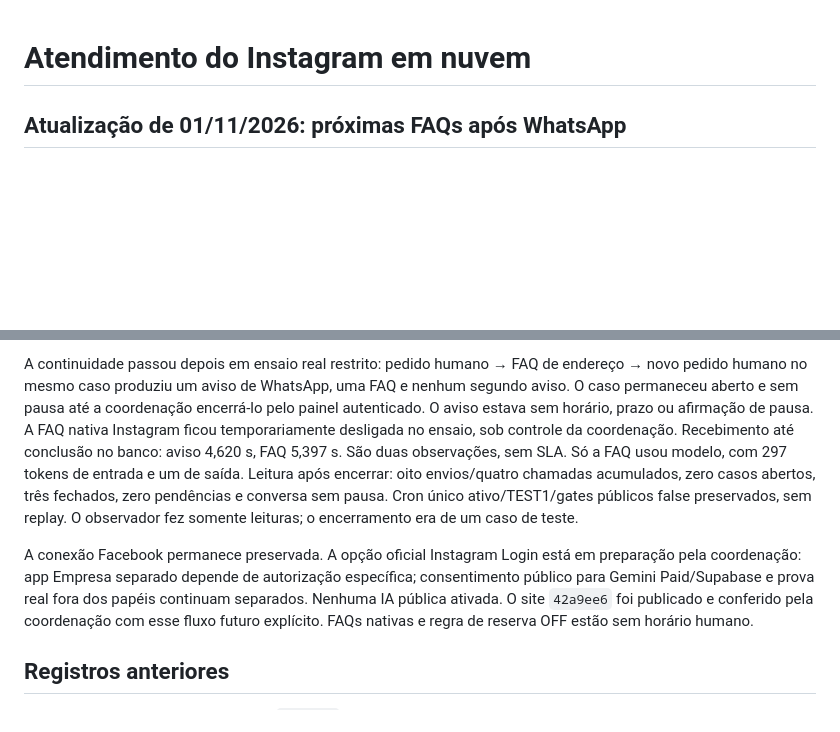
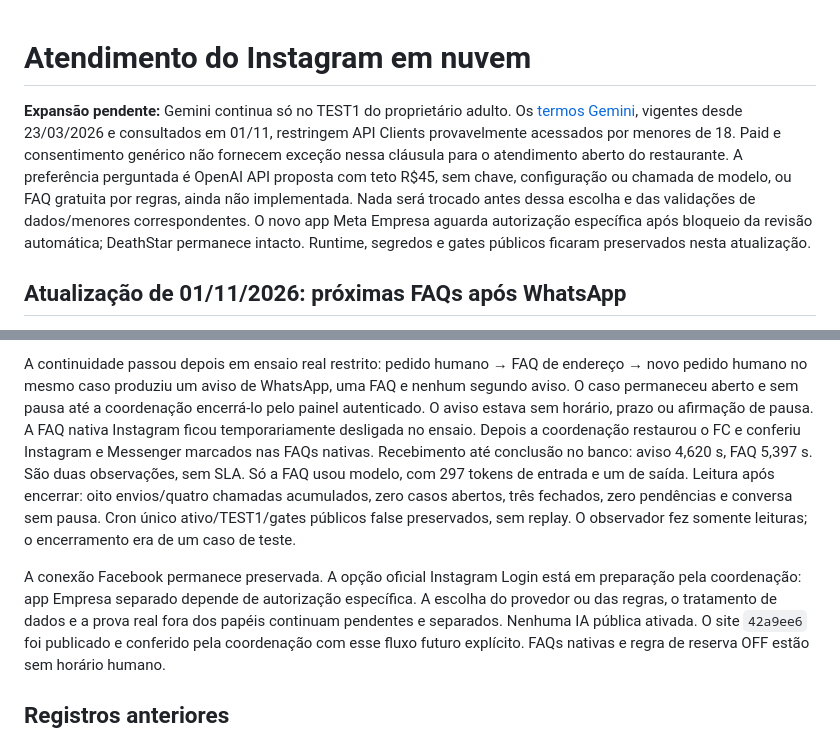
Before and after one commit to sirfisherfc/reservas, a Markdown page: docs/instagram-support.md, 2 parts joined by grey strips. Drawn GitHub-style; blank space fills up the shorter version.

Commit message:
Documenta opções de atendimento ainda não habilitadas

```diff
--- a/docs/instagram-support.md
+++ b/docs/instagram-support.md
@@ -1,4 +1,16 @@
 # Atendimento do Instagram em nuvem
+
+**Expansão pendente:** Gemini continua só no TEST1 do proprietário adulto.
+Os [termos Gemini](https://ai.google.dev/gemini-api/terms), vigentes desde
+23/03/2026 e consultados em 01/11, restringem API Clients provavelmente
+acessados por menores de 18. Paid e consentimento genérico não fornecem
+exceção nessa cláusula para o atendimento aberto do restaurante.
+A preferência perguntada é OpenAI API proposta com teto R$45, sem chave,
+configuração ou chamada de modelo, ou FAQ gratuita por regras, ainda não
+implementada. Nada será trocado antes dessa escolha e das validações de
+dados/menores correspondentes. O novo app Meta Empresa aguarda autorização
+específica após bloqueio da revisão automática; DeathStar permanece intacto.
+Runtime, segredos e gates públicos ficaram preservados nesta atualização.
 
 ## Atualização de 01/11/2026: próximas FAQs após WhatsApp
 
@@ -33,7 +45,8 @@ de endereço → novo pedido humano no mesmo caso produziu um aviso de WhatsApp,
 uma FAQ e nenhum segundo aviso. O caso permaneceu aberto e sem pausa até a
 coordenação encerrá-lo pelo painel autenticado. O aviso estava sem horário,
 prazo ou afirmação de pausa. A FAQ nativa Instagram ficou temporariamente
-desligada no ensaio, sob controle da coordenação.
+desligada no ensaio. Depois a coordenação restaurou o FC e conferiu
+Instagram e Messenger marcados nas FAQs nativas.
 Recebimento até conclusão no banco: aviso 4,620 s, FAQ 5,397 s. São duas
 observações, sem SLA. Só a FAQ usou modelo, com 297 tokens de entrada e um
 de saída. Leitura após encerrar: oito envios/quatro chamadas acumulados,
@@ -43,8 +56,9 @@ observador fez somente leituras; o encerramento era de um caso de teste.
 
 A conexão Facebook permanece preservada. A opção oficial Instagram Login
 está em preparação pela coordenação: app Empresa separado depende de
-autorização específica; consentimento público para Gemini Paid/Supabase e
-prova real fora dos papéis continuam separados. Nenhuma IA pública ativada.
+autorização específica. A escolha do provedor ou das regras, o tratamento
+de dados e a prova real fora dos papéis continuam pendentes e separados.
+Nenhuma IA pública ativada.
 O site `42a9ee6` foi publicado e conferido pela coordenação com esse fluxo
 futuro explícito. FAQs nativas e regra de reserva OFF estão sem horário humano.
 
```
